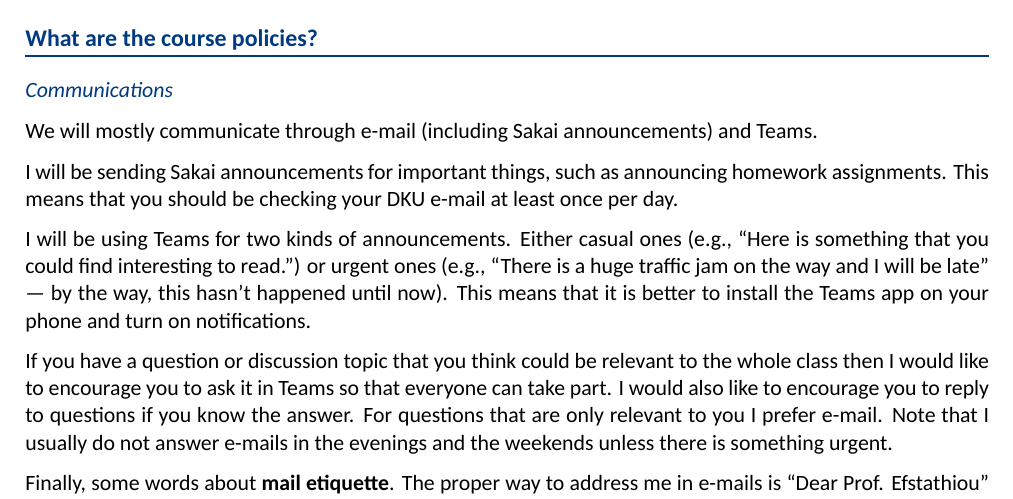
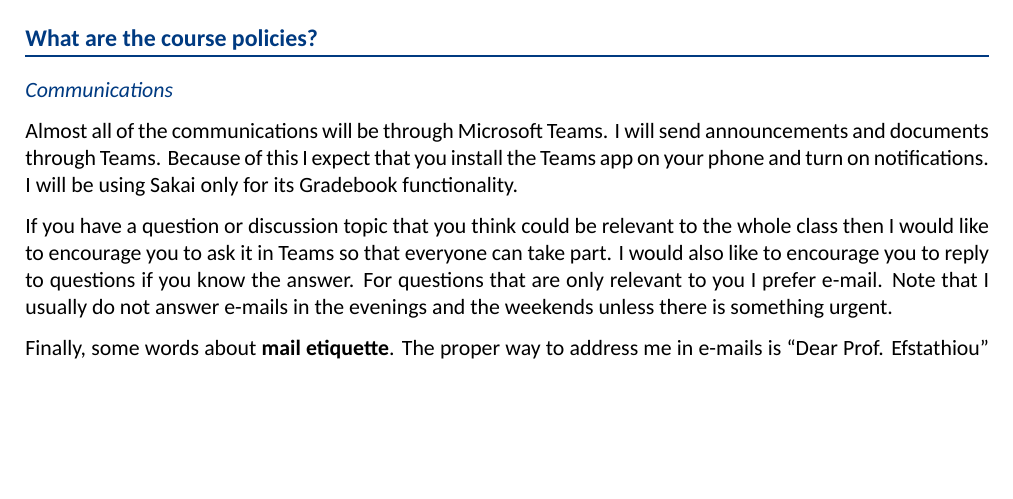
Before and after one commit to cefstat/syllabus-math-303, a LaTeX document (syllabus-math-303.tex): part of page 5 of 9, cut so that both start at the same text, the shorter picture padded with empty space. Compiled offline with XeLaTeX; a missing font is replaced by an installed copy or a similar font.

Commit message:
Move to Teams for most communications

```diff
--- a/syllabus-math-303.tex
+++ b/syllabus-math-303.tex
@@ -321,11 +321,7 @@ F & p < 60\% & & & & & &
 
 \subsection{Communications}
 
-We will mostly communicate through e-mail (including Sakai announcements) and Teams.
-
-I will be sending Sakai announcements for important things, such as announcing homework assignments. This means that you should be checking your DKU e-mail at least once per day.
-
-I will be using Teams for two kinds of announcements. Either casual ones (e.g., ``Here is something that you could find interesting to read.'') or urgent ones (e.g., ``There is a huge traffic jam on the way and I will be late'' --- by the way, this hasn't happened until now). This means that it is better to install the Teams app on your phone and turn on notifications.
+Almost all of the communications will be through Microsoft Teams. I will send announcements and documents through Teams. Because of this I expect that you install the Teams app on your phone and turn on notifications. I will be using Sakai only for its Gradebook functionality.
 
 If you have a question or discussion topic that you think could be relevant to the whole class then I would like to encourage you to ask it in Teams so that everyone can take part.
 I would also like to encourage you to reply to questions if you know the answer.
```
